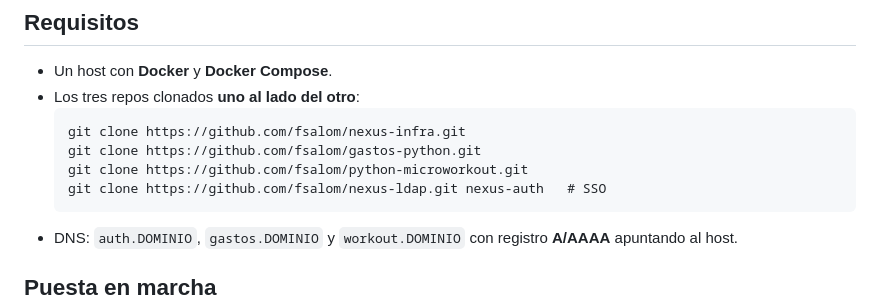
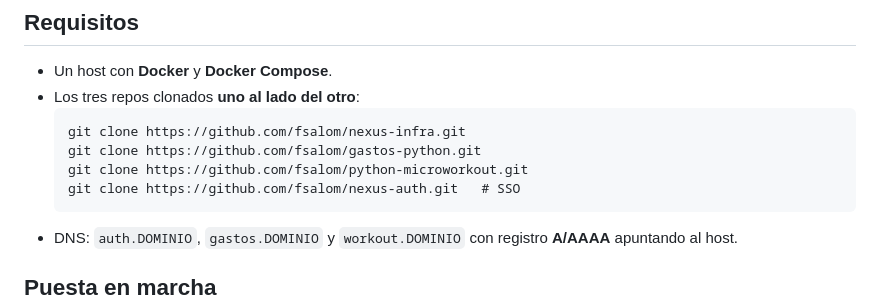
Before and after one commit to fsalom/nexus-infra, a Markdown page: README.md, the part around one of its changes. GitHub-like rendering.

Commit message:
Point references to renamed nexus-auth repo

````diff
--- a/README.md
+++ b/README.md
@@ -25,7 +25,7 @@ te manda al login de `auth.DOMINIO`; si la hay, deja pasar. gastos ya no tiene c
   git clone https://github.com/fsalom/nexus-infra.git
   git clone https://github.com/fsalom/gastos-python.git
   git clone https://github.com/fsalom/python-microworkout.git
-  git clone https://github.com/fsalom/nexus-ldap.git nexus-auth   # SSO
+  git clone https://github.com/fsalom/nexus-auth.git   # SSO
   ```
 - DNS: `auth.DOMINIO`, `gastos.DOMINIO` y `workout.DOMINIO` con registro **A/AAAA** apuntando al host.
 
````
Also changed, not shown: other parts of README.md (+1 -1 lines).
